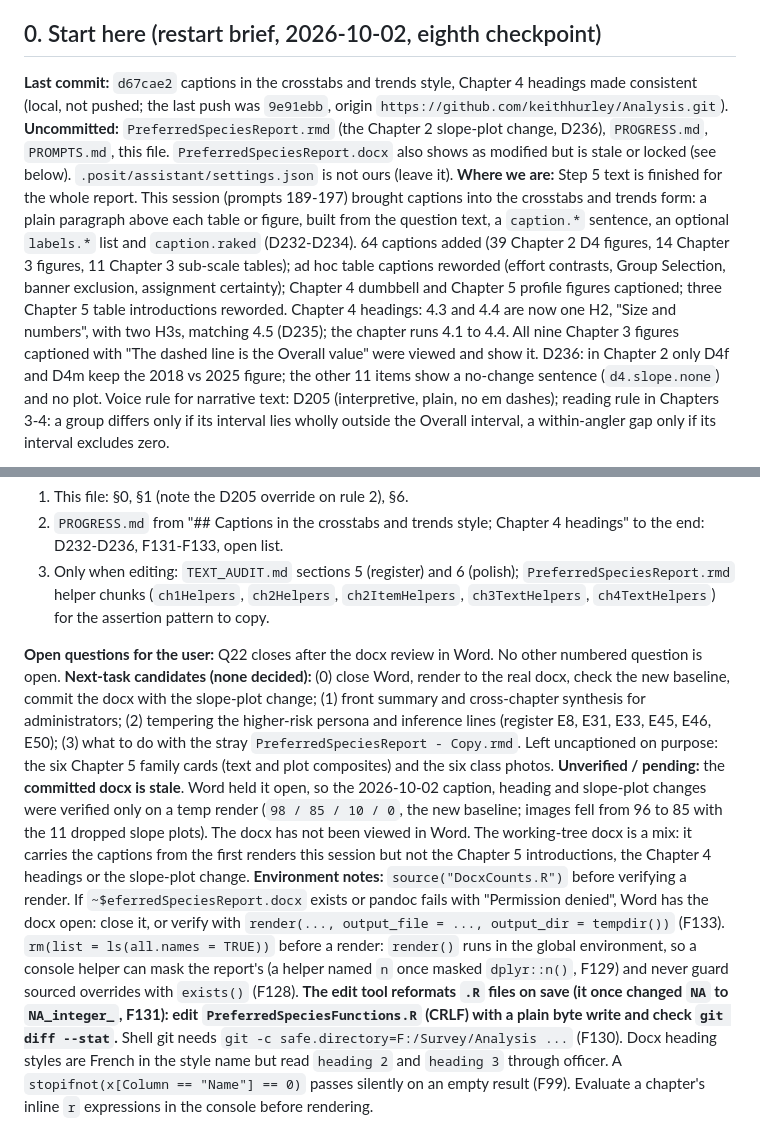
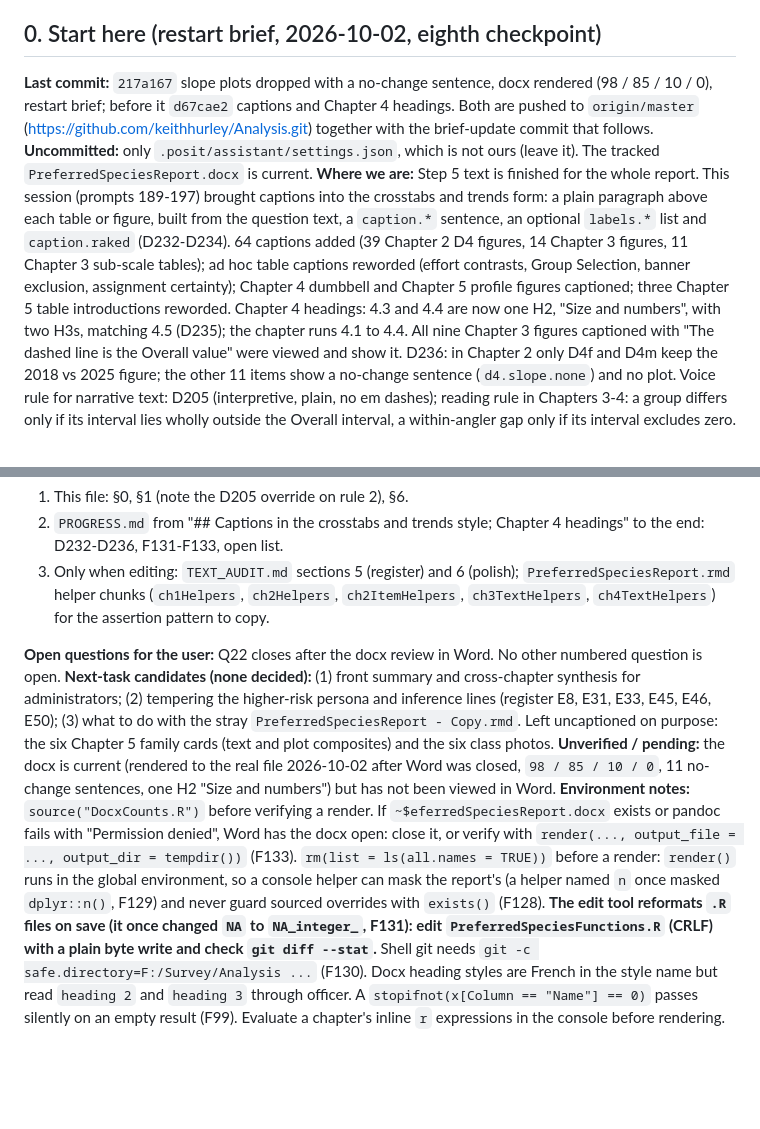
Before and after one commit to keithhurley/Analysis, a Markdown page: PreferredSpecies/AGENTS.md, 2 parts joined by grey strips. Drawn GitHub-style; blank space fills up the shorter version.

Commit message:
Restart brief: docx current, work committed as 217a167

```diff
--- a/PreferredSpecies/AGENTS.md
+++ b/PreferredSpecies/AGENTS.md
@@ -8,7 +8,7 @@
 <!-- RESTART-BRIEF:START -->
 ## 0. Start here (restart brief, 2026-10-02, eighth checkpoint)
 
-**Last commit:** `d67cae2` captions in the crosstabs and trends style, Chapter 4 headings made consistent (local, not pushed; the last push was `9e91ebb`, origin `https://github.com/keithhurley/Analysis.git`). **Uncommitted:** `PreferredSpeciesReport.rmd` (the Chapter 2 slope-plot change, D236), `PROGRESS.md`, `PROMPTS.md`, this file. `PreferredSpeciesReport.docx` also shows as modified but is stale or locked (see below). `.posit/assistant/settings.json` is not ours (leave it).
+**Last commit:** `217a167` slope plots dropped with a no-change sentence, docx rendered (98 / 85 / 10 / 0), restart brief; before it `d67cae2` captions and Chapter 4 headings. Both are pushed to `origin/master` (https://github.com/keithhurley/Analysis.git) together with the brief-update commit that follows. **Uncommitted:** only `.posit/assistant/settings.json`, which is not ours (leave it). The tracked `PreferredSpeciesReport.docx` is current.
 **Where we are:** Step 5 text is finished for the whole report. This session (prompts 189-197) brought captions into the crosstabs and trends form: a plain paragraph above each table or figure, built from the question text, a `caption.*` sentence, an optional `labels.*` list and `caption.raked` (D232-D234). 64 captions added (39 Chapter 2 D4 figures, 14 Chapter 3 figures, 11 Chapter 3 sub-scale tables); ad hoc table captions reworded (effort contrasts, Group Selection, banner exclusion, assignment certainty); Chapter 4 dumbbell and Chapter 5 profile figures captioned; three Chapter 5 table introductions reworded. Chapter 4 headings: 4.3 and 4.4 are now one H2, "Size and numbers", with two H3s, matching 4.5 (D235); the chapter runs 4.1 to 4.4. All nine Chapter 3 figures captioned with "The dashed line is the Overall value" were viewed and show it. D236: in Chapter 2 only D4f and D4m keep the 2018 vs 2025 figure; the other 11 items show a no-change sentence (`d4.slope.none`) and no plot. Voice rule for narrative text: D205 (interpretive, plain, no em dashes); reading rule in Chapters 3-4: a group differs only if its interval lies wholly outside the Overall interval, a within-angler gap only if its interval excludes zero.
 
 **Read before doing anything** (in this order, only these):
@@ -16,8 +16,8 @@
 2. `PROGRESS.md` from "## Captions in the crosstabs and trends style; Chapter 4 headings" to the end: D232-D236, F131-F133, open list.
 3. Only when editing: `TEXT_AUDIT.md` sections 5 (register) and 6 (polish); `PreferredSpeciesReport.rmd` helper chunks (`ch1Helpers`, `ch2Helpers`, `ch2ItemHelpers`, `ch3TextHelpers`, `ch4TextHelpers`) for the assertion pattern to copy.
 
-**Open questions for the user:** Q22 closes after the docx review in Word. No other numbered question is open. **Next-task candidates (none decided):** (0) close Word, render to the real docx, check the new baseline, commit the docx with the slope-plot change; (1) front summary and cross-chapter synthesis for administrators; (2) tempering the higher-risk persona and inference lines (register E8, E31, E33, E45, E46, E50); (3) what to do with the stray `PreferredSpeciesReport - Copy.rmd`. Left uncaptioned on purpose: the six Chapter 5 family cards (text and plot composites) and the six class photos.
-**Unverified / pending:** the **committed docx is stale**. Word held it open, so the 2026-10-02 caption, heading and slope-plot changes were verified only on a temp render (`98 / 85 / 10 / 0`, the new baseline; images fell from 96 to 85 with the 11 dropped slope plots). The docx has not been viewed in Word. The working-tree docx is a mix: it carries the captions from the first renders this session but not the Chapter 5 introductions, the Chapter 4 headings or the slope-plot change.
+**Open questions for the user:** Q22 closes after the docx review in Word. No other numbered question is open. **Next-task candidates (none decided):** (1) front summary and cross-chapter synthesis for administrators; (2) tempering the higher-risk persona and inference lines (register E8, E31, E33, E45, E46, E50); (3) what to do with the stray `PreferredSpeciesReport - Copy.rmd`. Left uncaptioned on purpose: the six Chapter 5 family cards (text and plot composites) and the six class photos.
+**Unverified / pending:** the docx is current (rendered to the real file 2026-10-02 after Word was closed, `98 / 85 / 10 / 0`, 11 no-change sentences, one H2 "Size and numbers") but has not been viewed in Word.
 **Environment notes:** `source("DocxCounts.R")` before verifying a render. If `~$eferredSpeciesReport.docx` exists or pandoc fails with "Permission denied", Word has the docx open: close it, or verify with `render(..., output_file = ..., output_dir = tempdir())` (F133). `rm(list = ls(all.names = TRUE))` before a render: `render()` runs in the global environment, so a console helper can mask the report's (a helper named `n` once masked `dplyr::n()`, F129) and never guard sourced overrides with `exists()` (F128). **The edit tool reformats `.R` files on save (it once changed `NA` to `NA_integer_`, F131): edit `PreferredSpeciesFunctions.R` (CRLF) with a plain byte write and check `git diff --stat`.** Shell git needs `git -c safe.directory=F:/Survey/Analysis ...` (F130). Docx heading styles are French in the style name but read `heading 2` and `heading 3` through officer. A `stopifnot(x[Column == "Name"] == 0)` passes silently on an empty result (F99). Evaluate a chapter's inline `r` expressions in the console before rendering.
 
 **First action in the new conversation:** summarise this brief in a few lines and ask the user which next-task candidate to take (or whether to review the docx in Word first). Change no files until the user says so.
```
